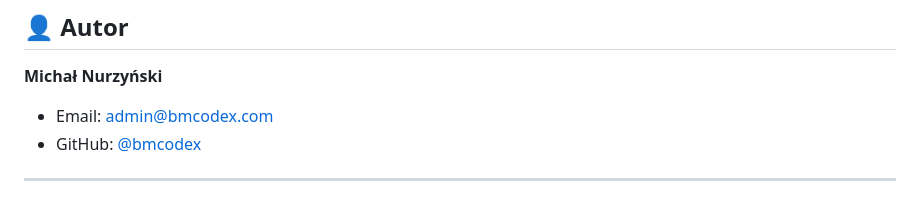
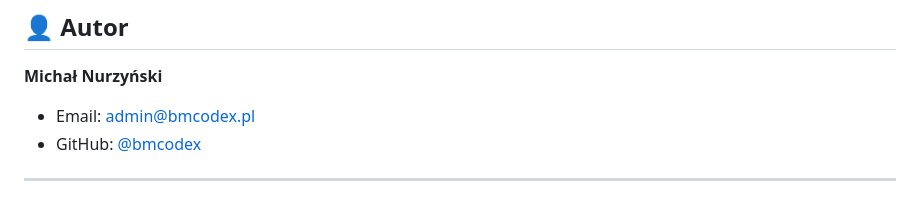
Before and after one commit to bmcodex/bmcodex-sklep, a Markdown page: README.md, the part around the change. GitHub-like rendering.

Commit message:
Update author's email address in README

```diff
--- a/README.md
+++ b/README.md
@@ -164,7 +164,7 @@ Projekt zawiera pełną dokumentację:
 ## 👤 Autor
 
 **Michał Nurzyński**
-- Email: admin@bmcodex.com
+- Email: admin@bmcodex.pl
 - GitHub: [@bmcodex](https://github.com/bmcodex)
 
 ---
```
